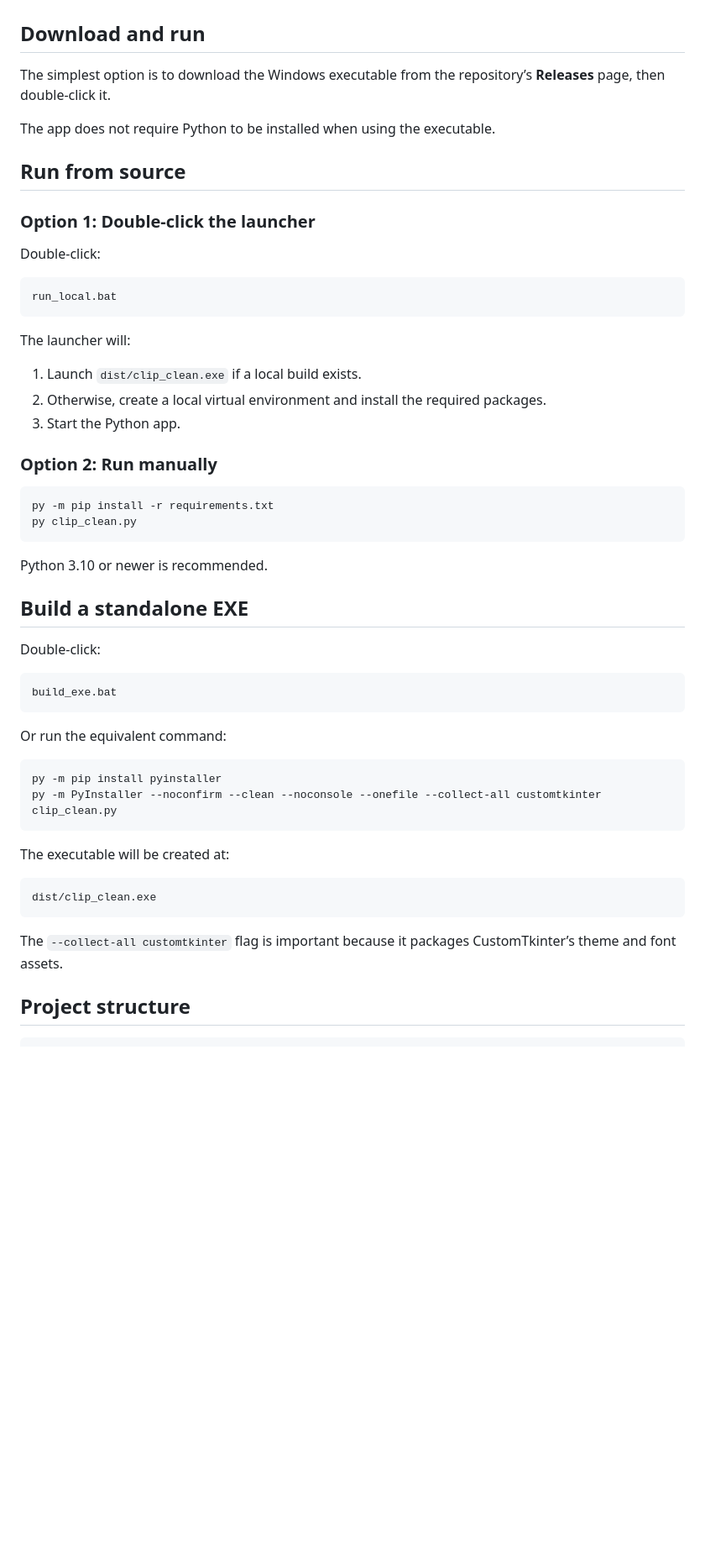
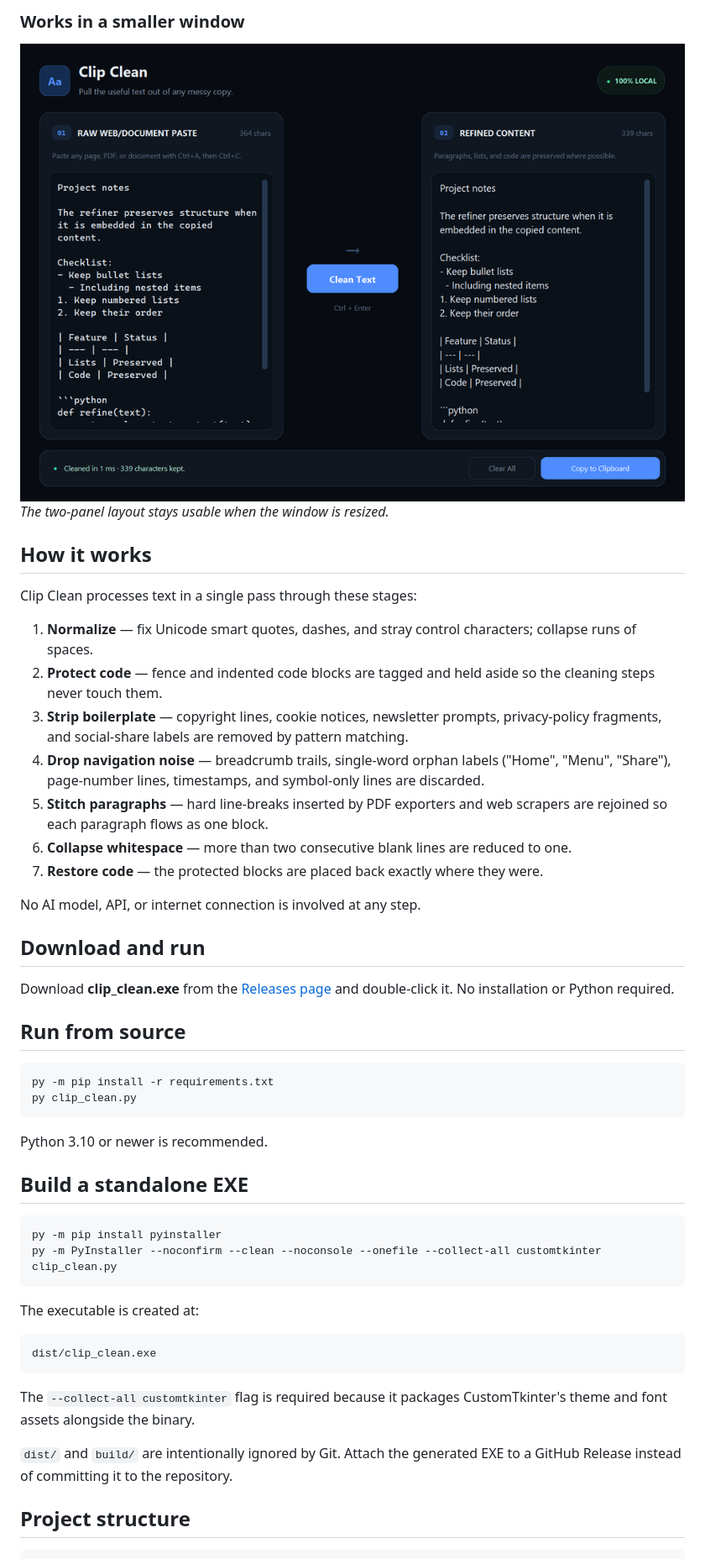
Before and after one commit to Icey067/Clipclean, a Markdown page: README.md, the part around one of its changes. Shown at 84% size. Rendered like a GitHub page; pictures changed too: docs/screenshots/04-compact-window.png (added); blank space fills up the shorter version.

Commit message:
docs: add app screenshots and refresh README

````diff
--- a/README.md
+++ b/README.md
@@ -29,26 +43,26 @@ All processing happens locally. There are no API calls, keys, accounts, or telem
+### Works in a smaller window
+![Clip Clean resized to a compact 960x660 window with scrollable editors](docs/screenshots/04-compact-window.png)
+*The two-panel layout stays usable when the window is resized.*
+
+## How it works
+
+Clip Clean processes text in a single pass through these stages:
+
+1. **Normalize** — fix Unicode smart quotes, dashes, and stray control characters; collapse runs of spaces.
+2. **Protect code** — fence and indented code blocks are tagged and held aside so the cleaning steps never touch them.
+3. **Strip boilerplate** — copyright lines, cookie notices, newsletter prompts, privacy-policy fragments, and social-share labels are removed by pattern matching.
+4. **Drop navigation noise** — breadcrumb trails, single-word orphan labels ("Home", "Menu", "Share"), page-number lines, timestamps, and symbol-only lines are discarded.
+5. **Stitch paragraphs** — hard line-breaks inserted by PDF exporters and web scrapers are rejoined so each paragraph flows as one block.
+6. **Collapse whitespace** — more than two consecutive blank lines are reduced to one.
+7. **Restore code** — the protected blocks are placed back exactly where they were.
+
+No AI model, API, or internet connection is involved at any step.
+
 ## Download and run
 
-The simplest option is to download the Windows executable from the repository’s **Releases** page, then double-click it.
-
-The app does not require Python to be installed when using the executable.
+Download **clip_clean.exe** from the [Releases page](https://github.com/Icey067/Clipclean/releases/latest) and double-click it. No installation or Python required.
 
 ## Run from source
-
-### Option 1: Double-click the launcher
-
-Double-click:
-
-```text
-run_local.bat
-```
-
-The launcher will:
-
-1. Launch `dist/clip_clean.exe` if a local build exists.
-2. Otherwise, create a local virtual environment and install the required packages.
-3. Start the Python app.
-
-### Option 2: Run manually
 
 ```powershell
 py -m pip install -r requirements.txt
@@ -59,26 +73,20 @@ Python 3.10 or newer is recommended.
 
 ## Build a standalone EXE
 
-Double-click:
-
-```text
-build_exe.bat
-```
-
-Or run the equivalent command:
-
 ```powershell
 py -m pip install pyinstaller
 py -m PyInstaller --noconfirm --clean --noconsole --onefile --collect-all customtkinter clip_clean.py
 ```
 
-The executable will be created at:
+The executable is created at:
 
 ```text
 dist/clip_clean.exe
 ```
 
-The `--collect-all customtkinter` flag is important because it packages CustomTkinter’s theme and font assets.
+The `--collect-all customtkinter` flag is required because it packages CustomTkinter's theme and font assets alongside the binary.
+
+`dist/` and `build/` are intentionally ignored by Git. Attach the generated EXE to a GitHub Release instead of committing it to the repository.
 
 ## Project structure
 
````
Also changed, not shown: other parts of README.md (+26 -10 lines), docs/screenshot.png (deleted), docs/screenshots/01-cleaned-web-article.png (added), docs/screenshots/02-copied-notification.png (added), docs/screenshots/03-lists-tables-and-code.png (added).
